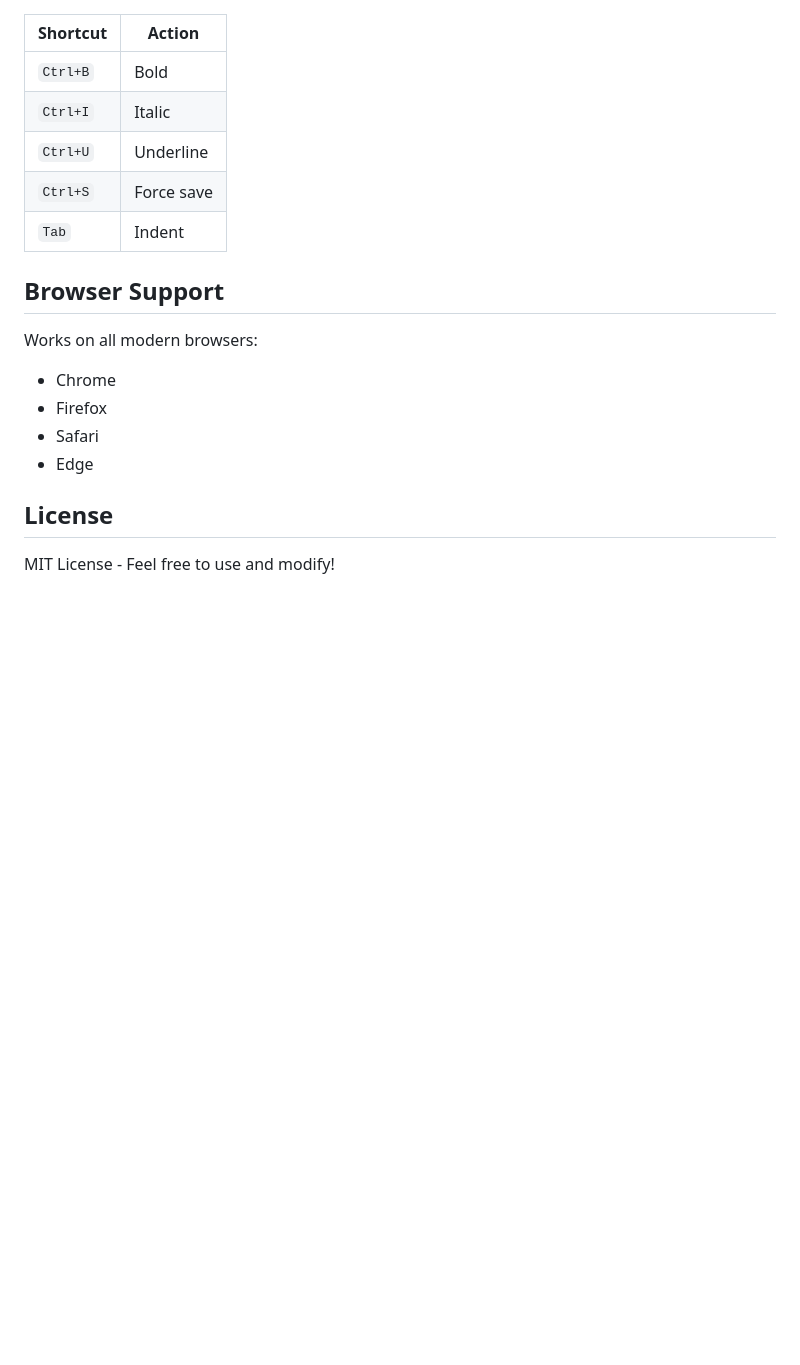
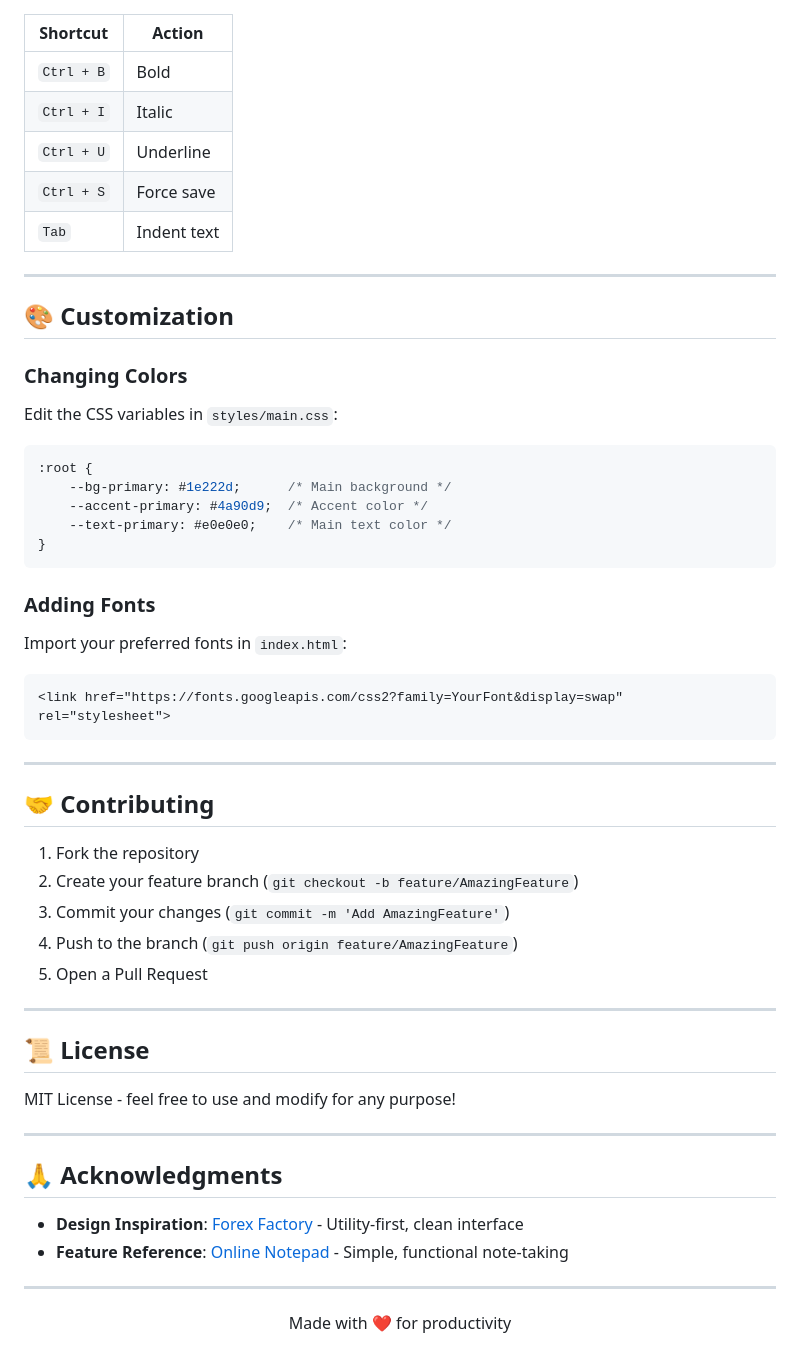
Before and after one commit to devgothwal/web-notes, a Markdown page: README.md, the part around the change printed below. GitHub-like rendering; blank space fills up the shorter version.

````diff
--- a/README.md
+++ b/README.md
@@ -75,20 +133,58 @@ web-notes/
 
 | Shortcut | Action |
 |----------|--------|
-| `Ctrl+B` | Bold |
-| `Ctrl+I` | Italic |
-| `Ctrl+U` | Underline |
-| `Ctrl+S` | Force save |
-| `Tab` | Indent |
+| `Ctrl + B` | Bold |
+| `Ctrl + I` | Italic |
+| `Ctrl + U` | Underline |
+| `Ctrl + S` | Force save |
+| `Tab` | Indent text |
 
-## Browser Support
+---
 
-Works on all modern browsers:
-- Chrome
-- Firefox
-- Safari
-- Edge
+## 🎨 Customization
 
-## License
+### Changing Colors
+Edit the CSS variables in `styles/main.css`:
 
-MIT License - Feel free to use and modify!
+```css
+:root {
+    --bg-primary: #1e222d;      /* Main background */
+    --accent-primary: #4a90d9;  /* Accent color */
+    --text-primary: #e0e0e0;    /* Main text color */
+}
+```
+
+### Adding Fonts
+Import your preferred fonts in `index.html`:
+```html
+<link href="https://fonts.googleapis.com/css2?family=YourFont&display=swap" rel="stylesheet">
+```
+
+---
+
+## 🤝 Contributing
+
+1. Fork the repository
+2. Create your feature branch (`git checkout -b feature/AmazingFeature`)
+3. Commit your changes (`git commit -m 'Add AmazingFeature'`)
+4. Push to the branch (`git push origin feature/AmazingFeature`)
+5. Open a Pull Request
+
+---
+
+## 📜 License
+
+MIT License - feel free to use and modify for any purpose!
+
+---
+
+## 🙏 Acknowledgments
+
+- **Design Inspiration**: [Forex Factory](https://www.forexfactory.com) - Utility-first, clean interface
+- **Feature Reference**: [Online Notepad](https://onlinenotepad.org) - Simple, functional note-taking
+
+---
+
+<p align="center">
+  Made with ❤️ for productivity
+</p>
````
Also changed, not shown: other parts of README.md (+106 -48 lines), .agent/workflows/development.md (added, +59 -0 lines), docs/ARCHITECTURE.md (added, +151 -0 lines), screenshots/dark-theme.png (added), screenshots/light-theme.png (added).
